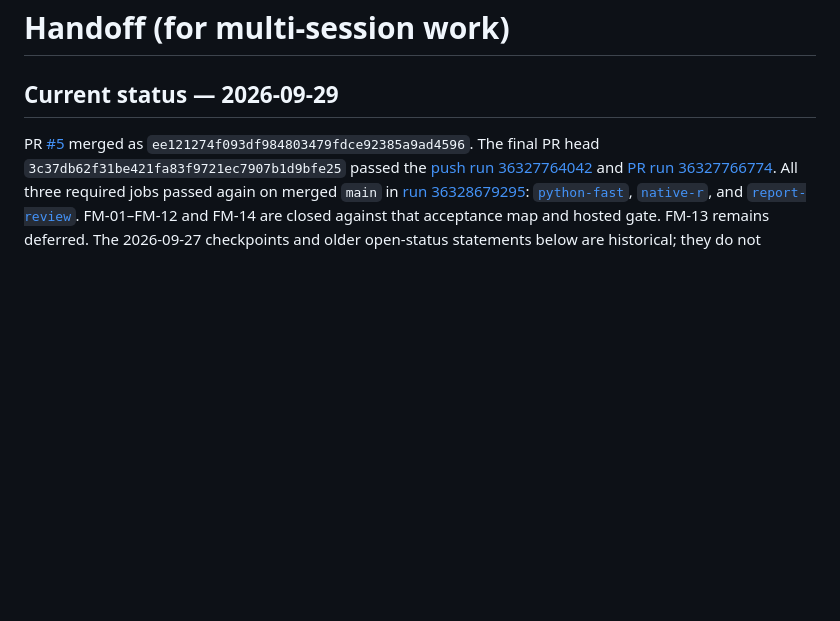
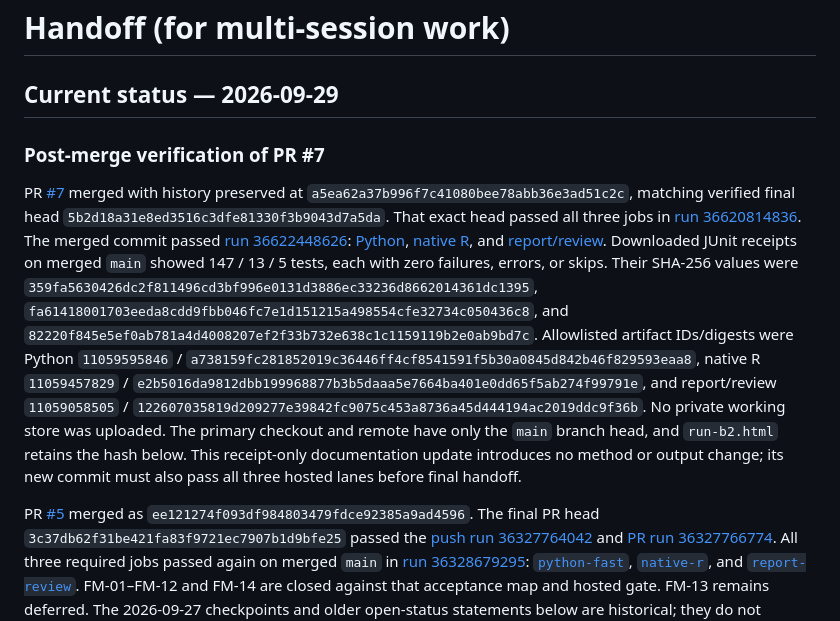
Before and after one commit to reblocke/forensic_metascience, a Markdown page: docs/HANDOFF.md, the part around the change. Drawn GitHub-style; blank space fills up the shorter version.

Commit message:
docs: record merged-main correction gate

```diff
--- a/docs/HANDOFF.md
+++ b/docs/HANDOFF.md
@@ -1,6 +1,33 @@
 # Handoff (for multi-session work)
 
 ## Current status — 2026-09-29
+
+### Post-merge verification of PR #7
+
+PR [#7](https://github.com/reblocke/forensic_metascience/pull/7) merged with
+history preserved at `a5ea62a37b996f7c41080bee78abb36e3ad51c2c`, matching
+verified final head `5b2d18a31e8ed3516c3dfe81330f3b9043d7a5da`.
+That exact head passed all three jobs in
+[run 36620814836](https://github.com/reblocke/forensic_metascience/actions/runs/36620814836).
+The merged commit passed [run 36622448626](https://github.com/reblocke/forensic_metascience/actions/runs/36622448626):
+[Python](https://github.com/reblocke/forensic_metascience/actions/runs/36622448626/job/109590974435),
+[native R](https://github.com/reblocke/forensic_metascience/actions/runs/36622448626/job/109590974627),
+and [report/review](https://github.com/reblocke/forensic_metascience/actions/runs/36622448626/job/109590974691).
+Downloaded JUnit receipts on merged `main` showed 147 / 13 / 5 tests, each
+with zero failures, errors, or skips. Their SHA-256 values were
+`359fa5630426dc2f811496cd3bf996e0131d3886ec33236d8662014361dc1395`,
+`fa61418001703eeda8cdd9fbb046fc7e1d151215a498554cfe32734c050436c8`,
+and `82220f845e5ef0ab781a4d4008207ef2f33b732e638c1c1159119b2e0ab9bd7c`.
+Allowlisted artifact IDs/digests were Python `11059595846` /
+`a738159fc281852019c36446ff4cf8541591f5b30a0845d842b46f829593eaa8`,
+native R `11059457829` /
+`e2b5016da9812dbb199968877b3b5daaa5e7664ba401e0dd65f5ab274f99791e`,
+and report/review `11059058505` /
+`122607035819d209277e39842fc9075c453a8736a45d444194ac2019ddc9f36b`.
+No private working store was uploaded. The primary checkout and remote have
+only the `main` branch head, and `run-b2.html` retains the hash below. This
+receipt-only documentation update introduces no method or output change; its
+new commit must also pass all three hosted lanes before final handoff.
 
 PR [#5](https://github.com/reblocke/forensic_metascience/pull/5) merged as
 `ee121274f093df984803479fdce92385a9ad4596`. The final PR head
```
